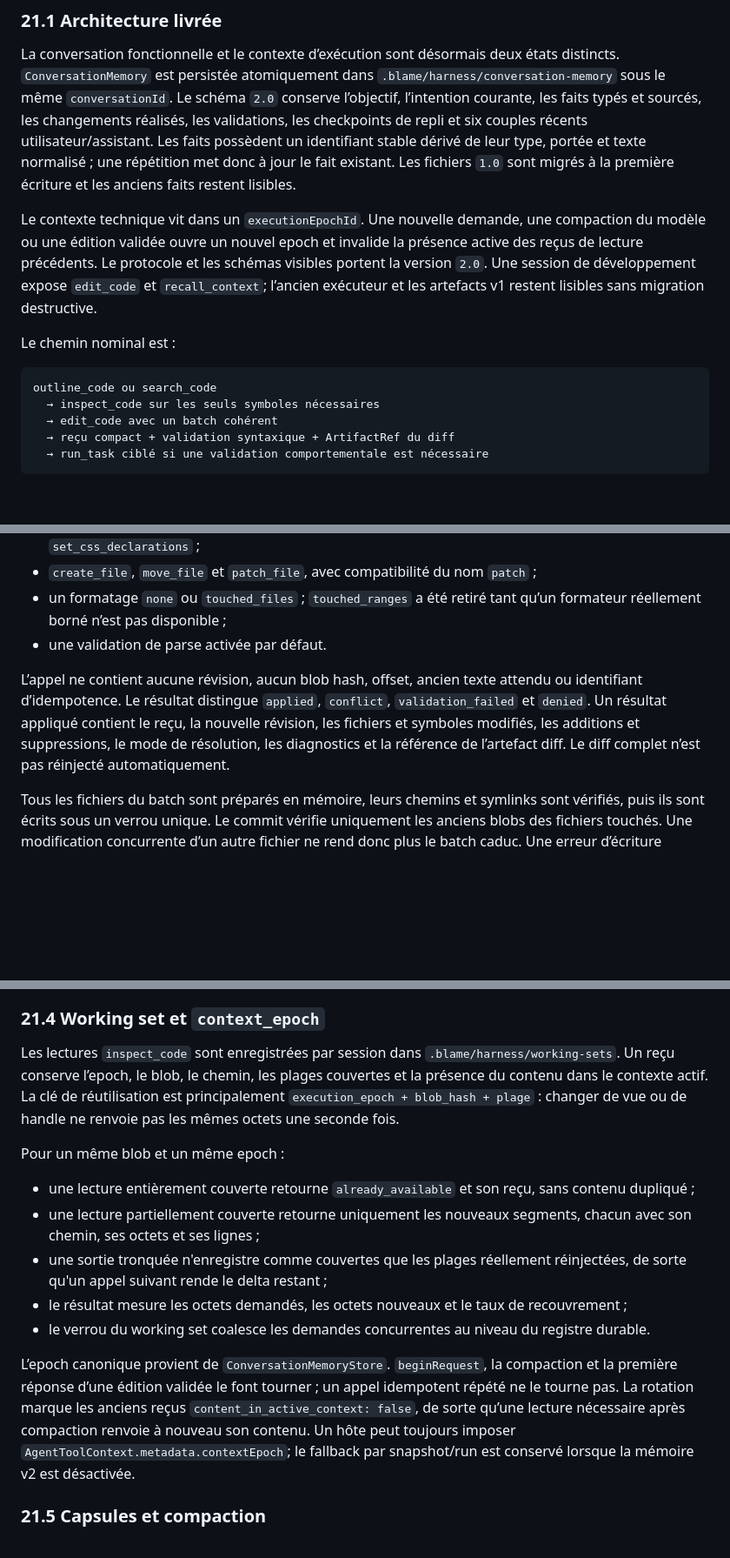
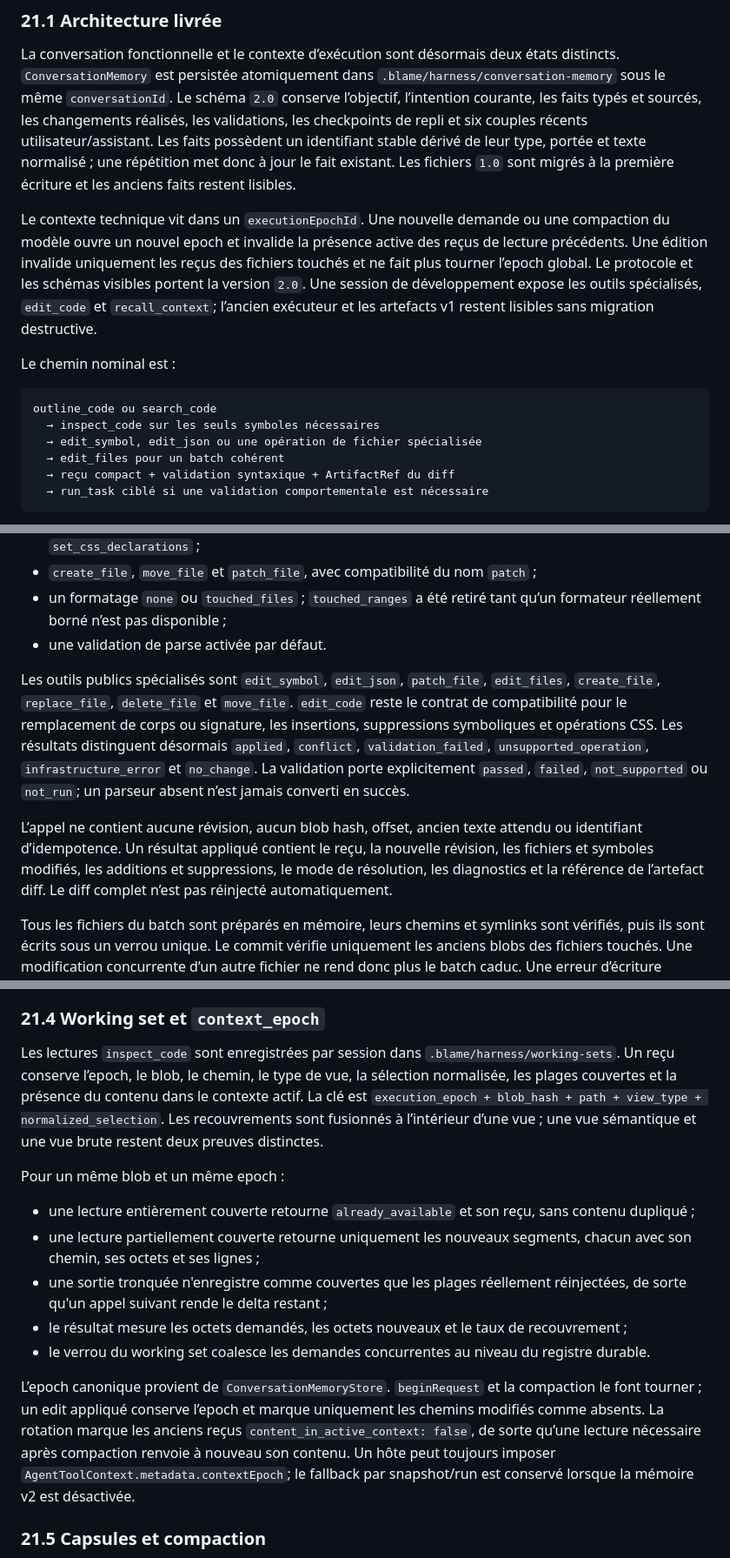
Before and after one commit to AZERK0/Blame, a Markdown page: docs/Etude-harness-agentique.md, 3 parts joined by grey strips. Shown at 87% size. Rendered like a GitHub page; blank space fills up the shorter version.

````diff
--- a/docs/Etude-harness-agentique.md
+++ b/docs/Etude-harness-agentique.md
@@ -1739,14 +1739,15 @@ Cette section décrit l’état effectivement livré en août 2026. Elle remplac
 
 La conversation fonctionnelle et le contexte d’exécution sont désormais deux états distincts. `ConversationMemory` est persistée atomiquement dans `.blame/harness/conversation-memory` sous le même `conversationId`. Le schéma `2.0` conserve l’objectif, l’intention courante, les faits typés et sourcés, les changements réalisés, les validations, les checkpoints de repli et six couples récents utilisateur/assistant. Les faits possèdent un identifiant stable dérivé de leur type, portée et texte normalisé ; une répétition met donc à jour le fait existant. Les fichiers `1.0` sont migrés à la première écriture et les anciens faits restent lisibles.
 
-Le contexte technique vit dans un `executionEpochId`. Une nouvelle demande, une compaction du modèle ou une édition validée ouvre un nouvel epoch et invalide la présence active des reçus de lecture précédents. Le protocole et les schémas visibles portent la version `2.0`. Une session de développement expose `edit_code` et `recall_context`; l’ancien exécuteur et les artefacts v1 restent lisibles sans migration destructive.
+Le contexte technique vit dans un `executionEpochId`. Une nouvelle demande ou une compaction du modèle ouvre un nouvel epoch et invalide la présence active des reçus de lecture précédents. Une édition invalide uniquement les reçus des fichiers touchés et ne fait plus tourner l’epoch global. Le protocole et les schémas visibles portent la version `2.0`. Une session de développement expose les outils spécialisés, `edit_code` et `recall_context`; l’ancien exécuteur et les artefacts v1 restent lisibles sans migration destructive.
 
 Le chemin nominal est :
 
 ```text
 outline_code ou search_code
   → inspect_code sur les seuls symboles nécessaires
-  → edit_code avec un batch cohérent
+  → edit_symbol, edit_json ou une opération de fichier spécialisée
+  → edit_files pour un batch cohérent
   → reçu compact + validation syntaxique + ArtifactRef du diff
   → run_task ciblé si une validation comportementale est nécessaire
 ```
@@ -1763,7 +1764,9 @@ Le contrat livré accepte :
 - un formatage `none` ou `touched_files` ; `touched_ranges` a été retiré tant qu’un formateur réellement borné n’est pas disponible ;
 - une validation de parse activée par défaut.
 
-L’appel ne contient aucune révision, aucun blob hash, offset, ancien texte attendu ou identifiant d’idempotence. Le résultat distingue `applied`, `conflict`, `validation_failed` et `denied`. Un résultat appliqué contient le reçu, la nouvelle révision, les fichiers et symboles modifiés, les additions et suppressions, le mode de résolution, les diagnostics et la référence de l’artefact diff. Le diff complet n’est pas réinjecté automatiquement.
+Les outils publics spécialisés sont `edit_symbol`, `edit_json`, `patch_file`, `edit_files`, `create_file`, `replace_file`, `delete_file` et `move_file`. `edit_code` reste le contrat de compatibilité pour le remplacement de corps ou signature, les insertions, suppressions symboliques et opérations CSS. Les résultats distinguent désormais `applied`, `conflict`, `validation_failed`, `unsupported_operation`, `infrastructure_error` et `no_change`. La validation porte explicitement `passed`, `failed`, `not_supported` ou `not_run`; un parseur absent n’est jamais converti en succès.
+
+L’appel ne contient aucune révision, aucun blob hash, offset, ancien texte attendu ou identifiant d’idempotence. Un résultat appliqué contient le reçu, la nouvelle révision, les fichiers et symboles modifiés, les additions et suppressions, le mode de résolution, les diagnostics et la référence de l’artefact diff. Le diff complet n’est pas réinjecté automatiquement.
 
 Tous les fichiers du batch sont préparés en mémoire, leurs chemins et symlinks sont vérifiés, puis ils sont écrits sous un verrou unique. Le commit vérifie uniquement les anciens blobs des fichiers touchés. Une modification concurrente d’un autre fichier ne rend donc plus le batch caduc. Une erreur d’écriture déclenche le rollback des fichiers déjà tentés et conserve le journal si le rollback lui-même est incomplet. Les déclarations CSS sont éditées sur les nœuds issus du parseur : commentaires, ordre, fallbacks dupliqués, custom properties, règles imbriquées et valeurs complexes sont conservés.
 
@@ -1791,7 +1794,7 @@ Le fallback patch tente l’emplacement exact, les ancres uniques, une correspon
 
 ### 21.4 Working set et `context_epoch`
 
-Les lectures `inspect_code` sont enregistrées par session dans `.blame/harness/working-sets`. Un reçu conserve l’epoch, le blob, le chemin, les plages couvertes et la présence du contenu dans le contexte actif. La clé de réutilisation est principalement `execution_epoch + blob_hash + plage` : changer de vue ou de handle ne renvoie pas les mêmes octets une seconde fois.
+Les lectures `inspect_code` sont enregistrées par session dans `.blame/harness/working-sets`. Un reçu conserve l’epoch, le blob, le chemin, le type de vue, la sélection normalisée, les plages couvertes et la présence du contenu dans le contexte actif. La clé est `execution_epoch + blob_hash + path + view_type + normalized_selection`. Les recouvrements sont fusionnés à l’intérieur d’une vue ; une vue sémantique et une vue brute restent deux preuves distinctes.
 
 Pour un même blob et un même epoch :
 
@@ -1801,7 +1804,7 @@ Pour un même blob et un même epoch :
 - le résultat mesure les octets demandés, les octets nouveaux et le taux de recouvrement ;
 - le verrou du working set coalesce les demandes concurrentes au niveau du registre durable.
 
-L’epoch canonique provient de `ConversationMemoryStore`. `beginRequest`, la compaction et la première réponse d’une édition validée le font tourner ; un appel idempotent répété ne le tourne pas. La rotation marque les anciens reçus `content_in_active_context: false`, de sorte qu’une lecture nécessaire après compaction renvoie à nouveau son contenu. Un hôte peut toujours imposer `AgentToolContext.metadata.contextEpoch`; le fallback par snapshot/run est conservé lorsque la mémoire v2 est désactivée.
+L’epoch canonique provient de `ConversationMemoryStore`. `beginRequest` et la compaction le font tourner ; un edit appliqué conserve l’epoch et marque uniquement les chemins modifiés comme absents. La rotation marque les anciens reçus `content_in_active_context: false`, de sorte qu’une lecture nécessaire après compaction renvoie à nouveau son contenu. Un hôte peut toujours imposer `AgentToolContext.metadata.contextEpoch`; le fallback par snapshot/run est conservé lorsque la mémoire v2 est désactivée.
 
 ### 21.5 Capsules et compaction
 
````
Also changed, not shown: other parts of docs/Etude-harness-agentique.md (+24 -4 lines).
